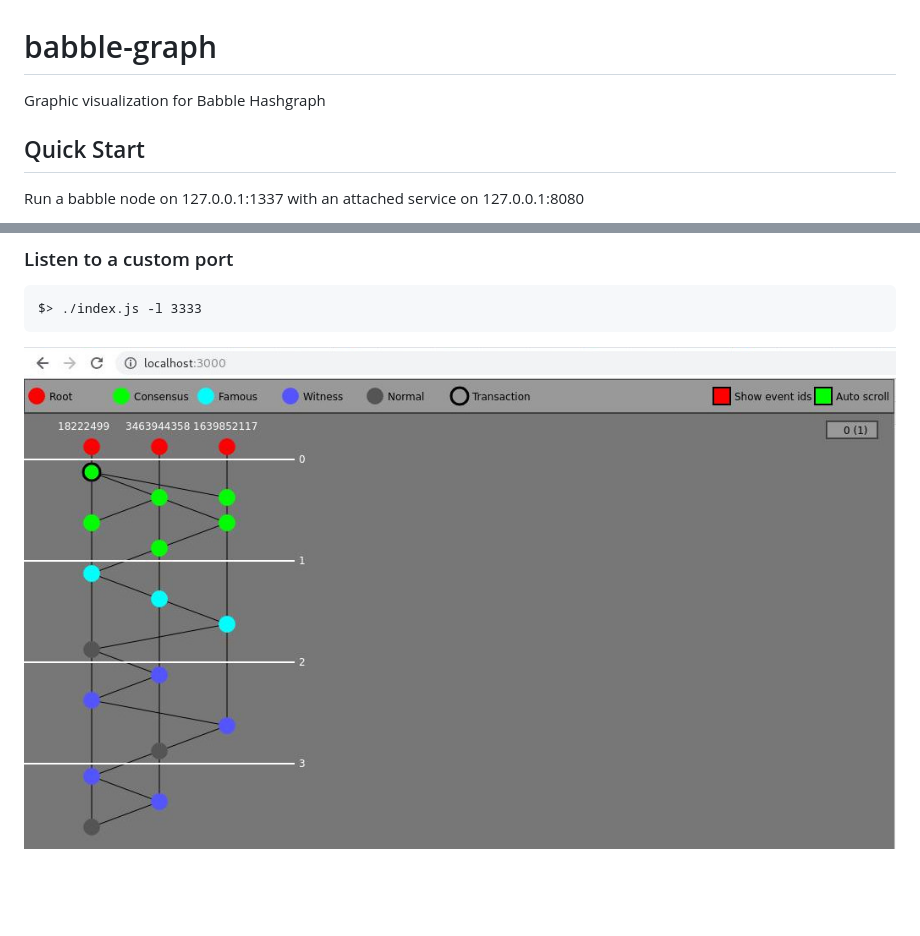
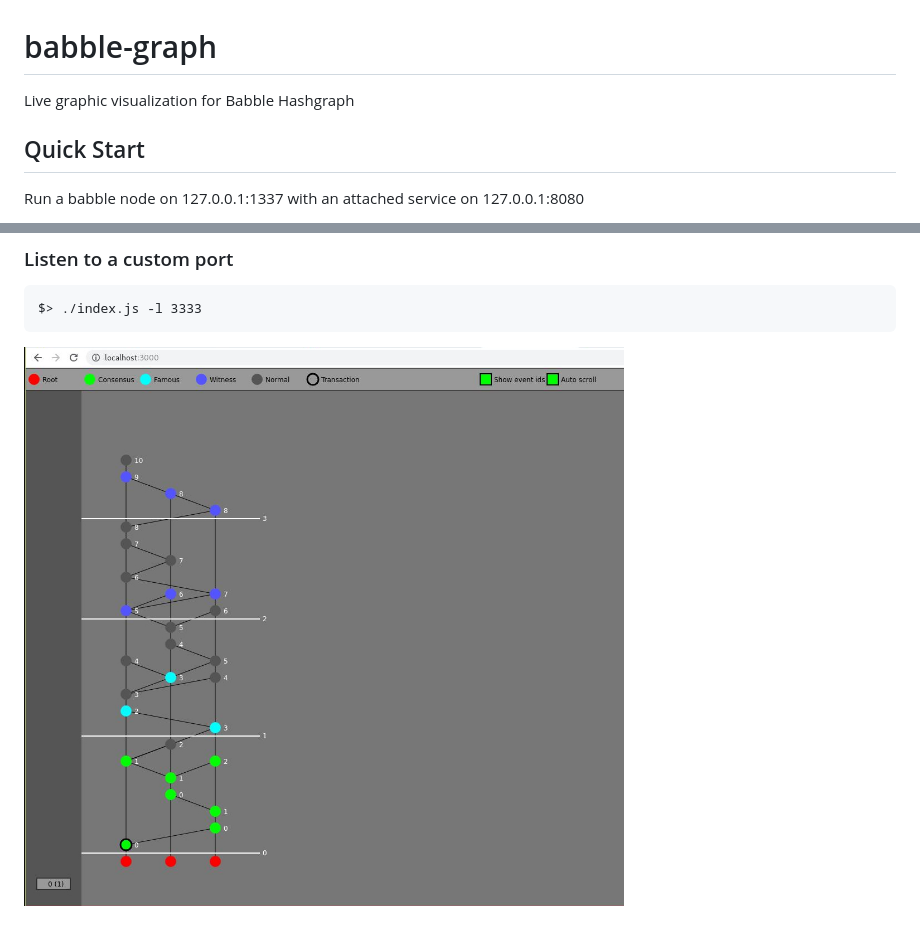
Before and after one commit to mosaicnetworks/babble-graph, a Markdown page: README.md, 2 parts joined by grey strips. Drawn GitHub-style; pictures changed too: _media/demo.jpg; blank space fills up the shorter version.

Commit message:
Hashgraph and blockchain now grow up instead of down

```diff
--- a/README.md
+++ b/README.md
@@ -1,5 +1,5 @@
 # babble-graph
-Graphic visualization for Babble Hashgraph
+Live graphic visualization for Babble Hashgraph
 
 ## Quick Start
 
```
Also changed, not shown: 3 other files.
